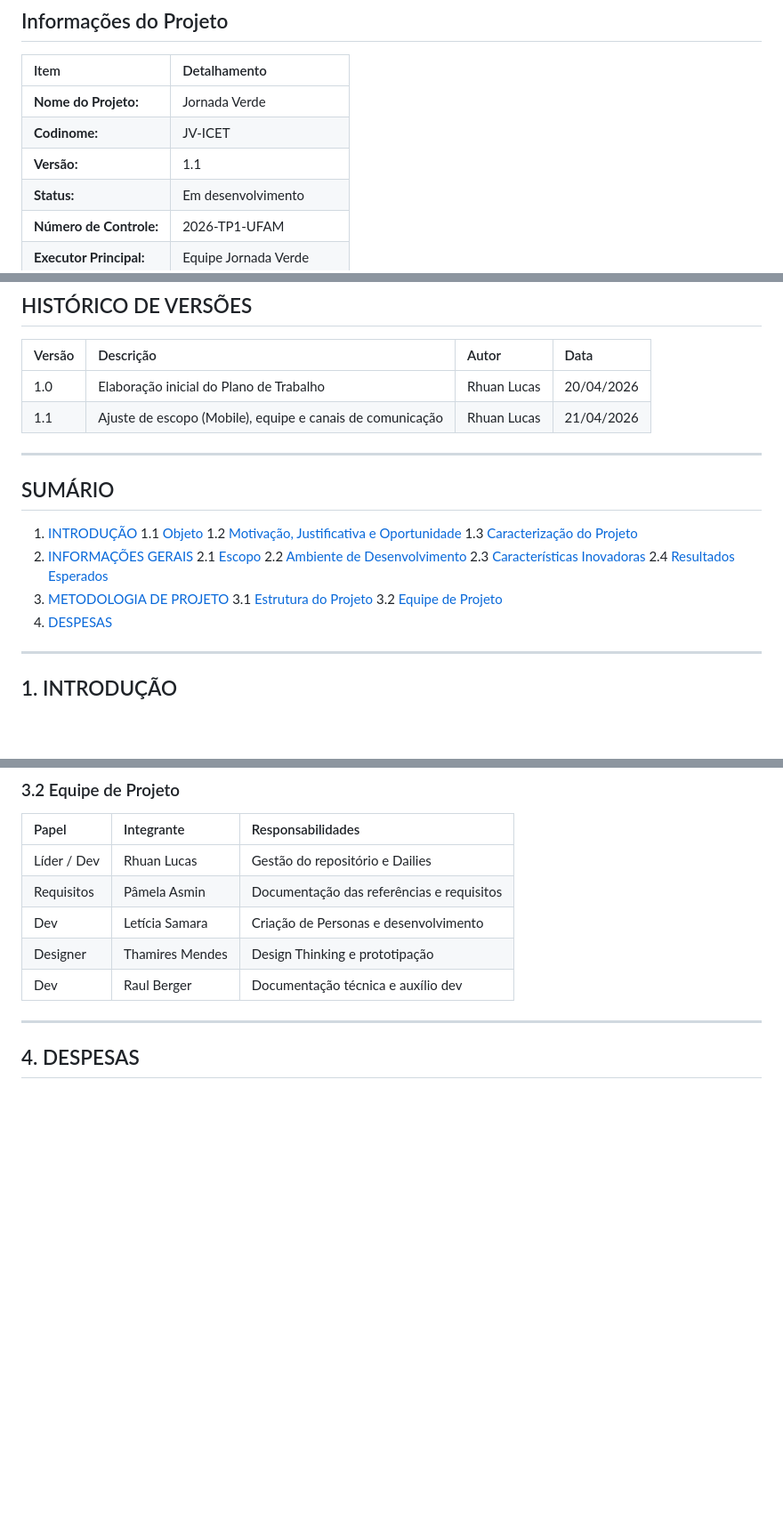
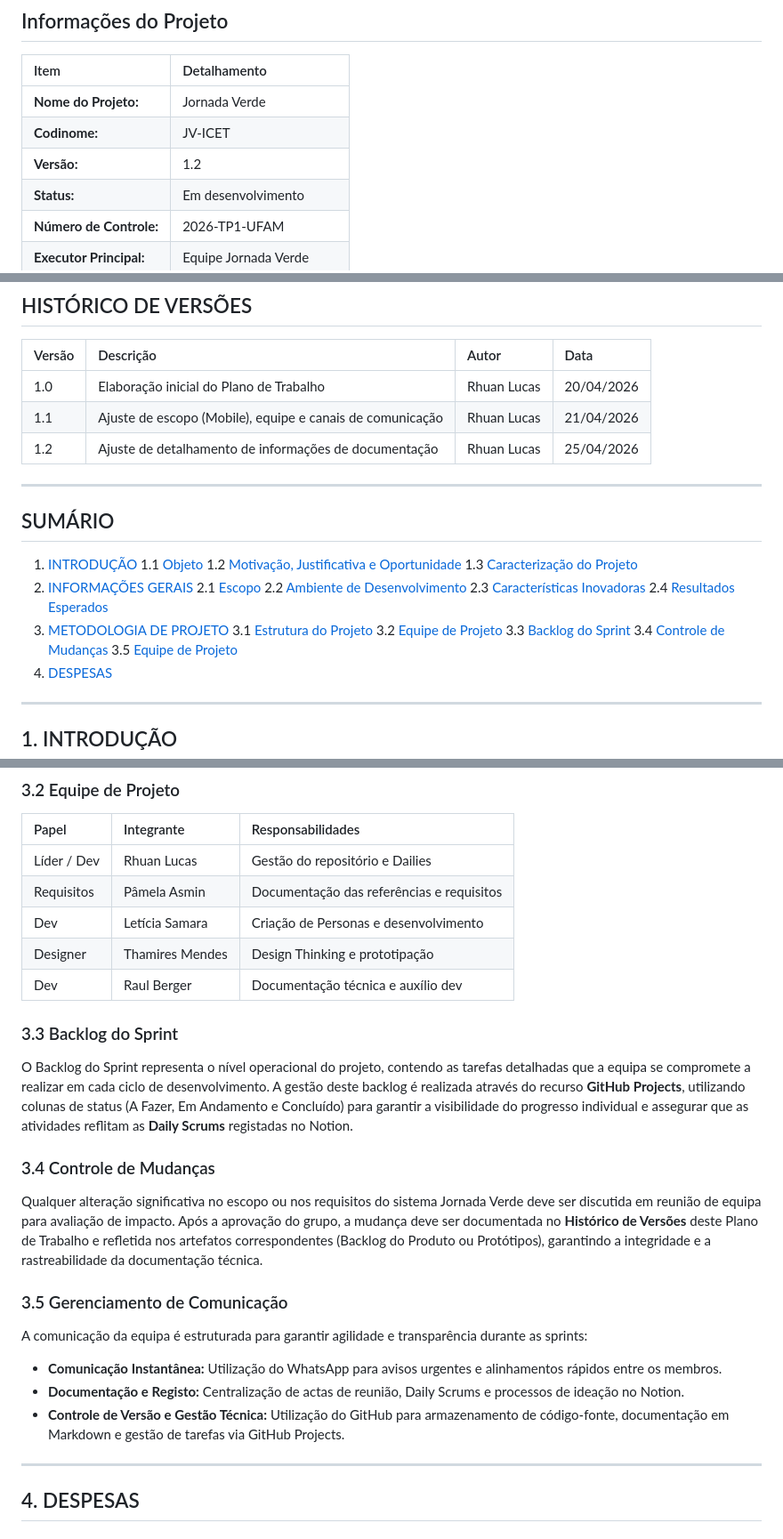
Before and after one commit to Rhodgs/projeto-pratico-es, a Markdown page: especificacao/1_plano-de-trabalho.md, 3 parts joined by grey strips. Shown at 89% size. Drawn GitHub-style; blank space fills up the shorter version.

Commit message:
Update project details and add new sections
Updated project version and added sections for Sprint Backlog, Change Control, and Communication Management.

```diff
--- a/especificacao/1_plano-de-trabalho.md
+++ b/especificacao/1_plano-de-trabalho.md
@@ -9,7 +9,7 @@
 | :--- | :--- |
 | **Nome do Projeto:** | Jornada Verde |
 | **Codinome:** | JV-ICET |
-| **Versão:** | 1.1 |
+| **Versão:** | 1.2 |
 | **Status:** | Em desenvolvimento |
 | **Número de Controle:** | 2026-TP1-UFAM |
 | **Executor Principal:** | Equipe Jornada Verde |
@@ -22,6 +22,7 @@
 | :--- | :--- | :--- | :--- |
 | 1.0 | Elaboração inicial do Plano de Trabalho | Rhuan Lucas | 20/04/2026 |
 | 1.1 | Ajuste de escopo (Mobile), equipe e canais de comunicação | Rhuan Lucas | 21/04/2026 |
+| 1.2 | Ajuste de detalhamento de informações de documentação | Rhuan Lucas | 25/04/2026 |
 
 ---
 
@@ -38,6 +39,9 @@
 3. [METODOLOGIA DE PROJETO](#3-metodologia-de-projeto) </br>
    3.1 [Estrutura do Projeto](#31-estrutura-do-projeto) </br>
    3.2 [Equipe de Projeto](#32-equipe-de-projeto) </br>
+   3.3 [Backlog do Sprint](#33-backlog-do-sprint) </br>
+   3.4 [Controle de Mudanças](#34-controle-de-mudanças) </br>
+   3.5 [Equipe de Projeto](#35-gerenciamento-de-comunicação) </br>
 4. [DESPESAS](#4-despesas) </br>
 
 ---
@@ -118,6 +122,18 @@ O desenvolvimento seguirá as fases:
 | Designer | Thamires Mendes | Design Thinking e prototipação |
 | Dev | Raul Berger | Documentação técnica e auxílio dev |
 
+### 3.3 Backlog do Sprint
+O Backlog do Sprint representa o nível operacional do projeto, contendo as tarefas detalhadas que a equipa se compromete a realizar em cada ciclo de desenvolvimento. A gestão deste backlog é realizada através do recurso **GitHub Projects**, utilizando colunas de status (A Fazer, Em Andamento e Concluído) para garantir a visibilidade do progresso individual e assegurar que as atividades reflitam as **Daily Scrums** registadas no Notion.
+
+### 3.4 Controle de Mudanças
+Qualquer alteração significativa no escopo ou nos requisitos do sistema Jornada Verde deve ser discutida em reunião de equipa para avaliação de impacto. Após a aprovação do grupo, a mudança deve ser documentada no **Histórico de Versões** deste Plano de Trabalho e refletida nos artefatos correspondentes (Backlog do Produto ou Protótipos), garantindo a integridade e a rastreabilidade da documentação técnica.
+
+### 3.5 Gerenciamento de Comunicação
+A comunicação da equipa é estruturada para garantir agilidade e transparência durante as sprints:
+* **Comunicação Instantânea:** Utilização do WhatsApp para avisos urgentes e alinhamentos rápidos entre os membros.
+* **Documentação e Registo:** Centralização de actas de reunião, Daily Scrums e processos de ideação no Notion.
+* **Controle de Versão e Gestão Técnica:** Utilização do GitHub para armazenamento de código-fonte, documentação em Markdown e gestão de tarefas via GitHub Projects.
+
 ---
 
 ## 4. DESPESAS
```
